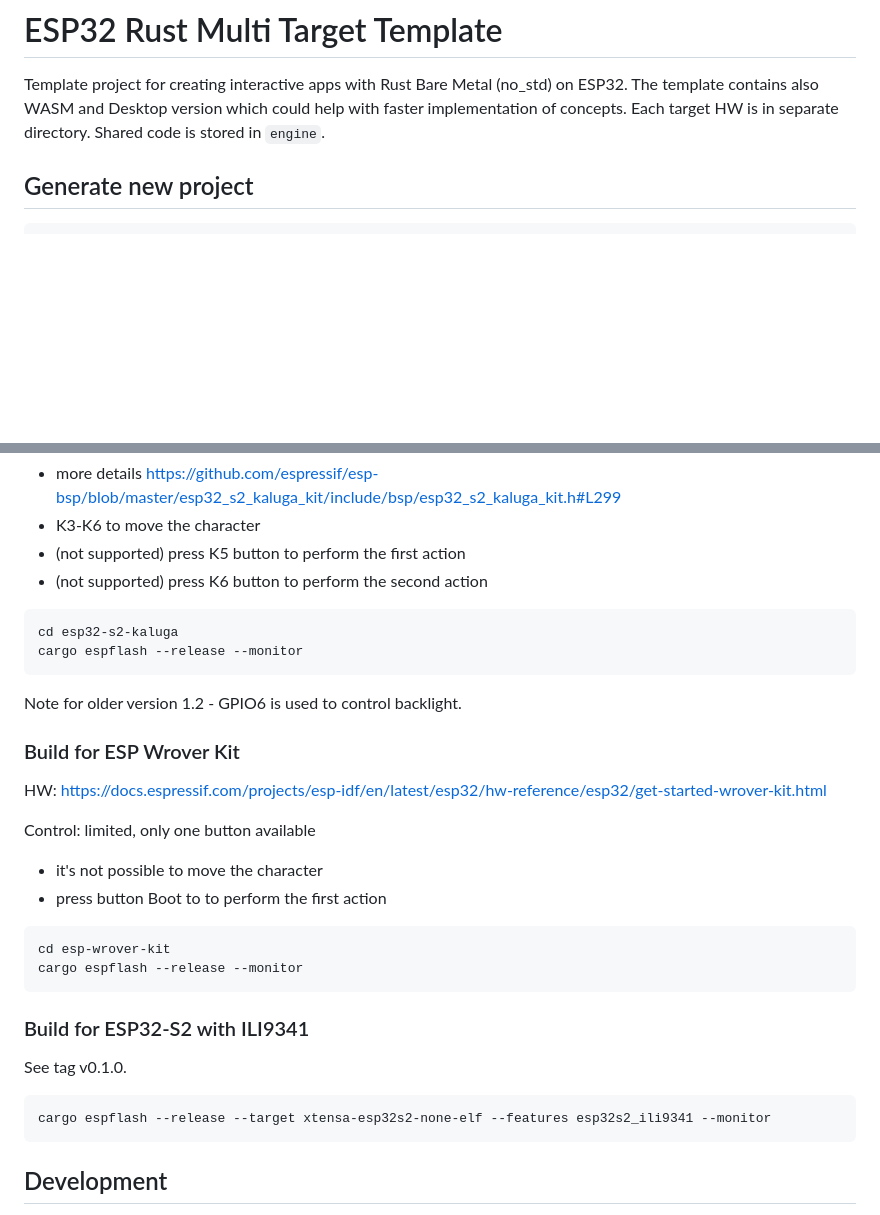
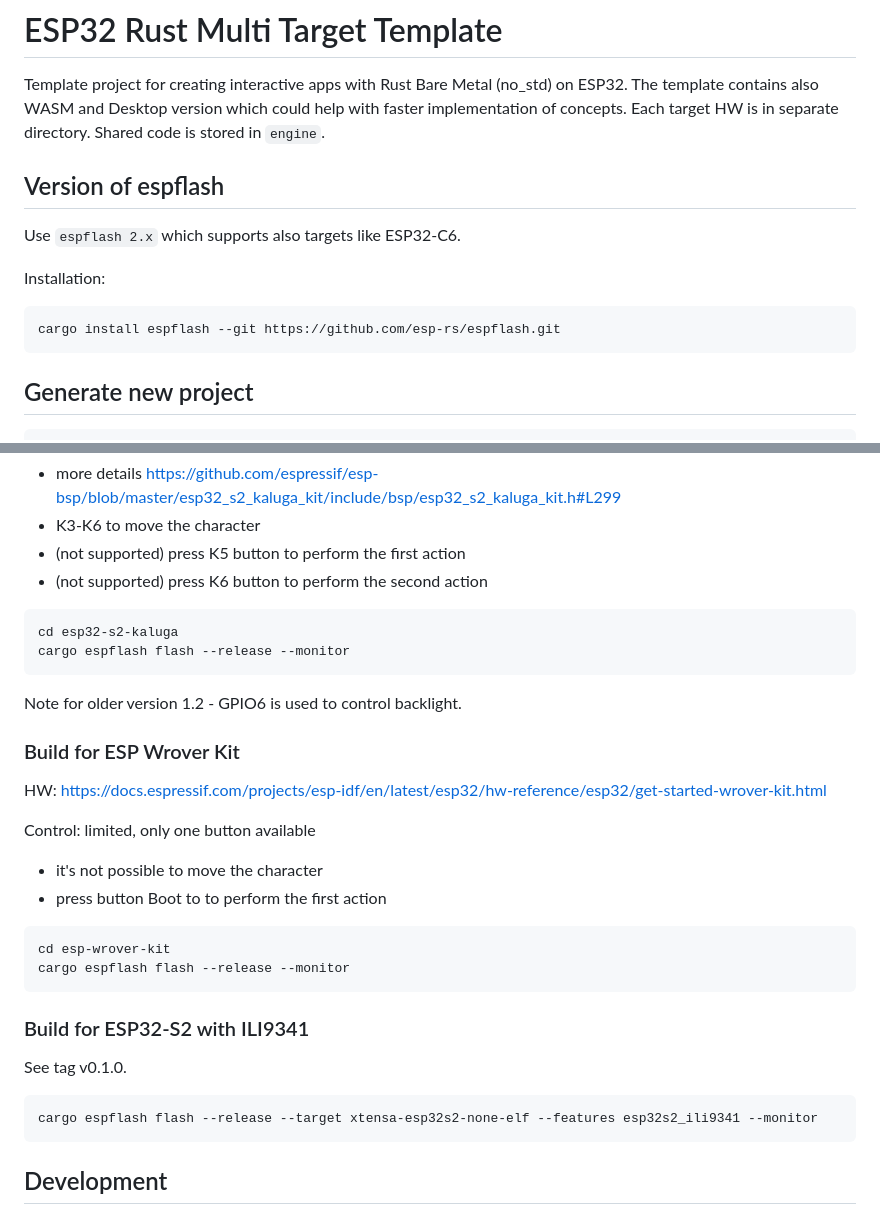
Before and after one commit to georgik/esp32-rust-multi-target-template, a Markdown page: README.md, 2 parts joined by grey strips. Rendered like a GitHub page; blank space fills up the shorter version.

````diff
--- a/README.md
+++ b/README.md
@@ -3,6 +3,16 @@
 Template project for creating interactive apps with Rust Bare Metal (no_std) on ESP32.
 The template contains also WASM and Desktop version which could help with faster implementation of concepts.
 Each target HW is in separate directory. Shared code is stored in `engine`.
+
+## Version of espflash
+
+Use `espflash 2.x` which supports also targets like ESP32-C6.
+
+Installation:
+
+```
+cargo install espflash --git https://github.com/esp-rs/espflash.git
+```
 
 ## Generate new project
 
@@ -170,7 +189,7 @@ Control: buttons (partialy implemented based on of https://github.com/espressif/
 
 ```
 cd esp32-s2-kaluga
-cargo espflash --release --monitor
+cargo espflash flash --release --monitor
 ```
 
 Note for older version 1.2 - GPIO6 is used to control backlight.
@@ -185,7 +204,7 @@ Control: limited, only one button available
 
 ```
 cd esp-wrover-kit
-cargo espflash --release --monitor
+cargo espflash flash --release --monitor
 ```
 
 ### Build for ESP32-S2 with ILI9341
@@ -193,7 +212,7 @@ cargo espflash --release --monitor
 See tag v0.1.0.
 
 ```
-cargo espflash --release --target xtensa-esp32s2-none-elf --features esp32s2_ili9341 --monitor
+cargo espflash flash --release --target xtensa-esp32s2-none-elf --features esp32s2_ili9341 --monitor
 ```
 
 ## Development
````
Also changed, not shown: other parts of README.md (+15 -6 lines).
